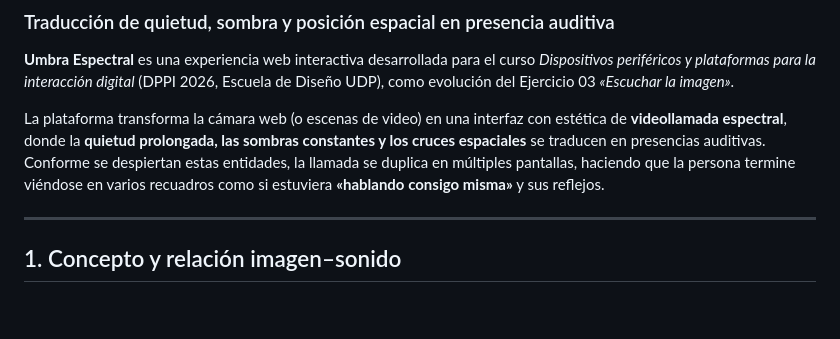
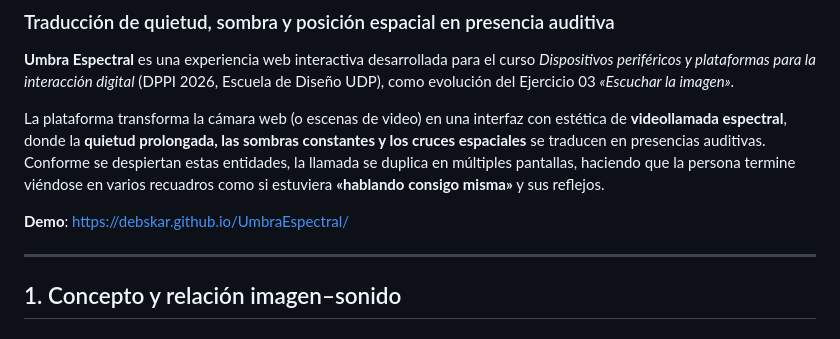
Before and after one commit to DebSkar/UmbraEspectral, a Markdown page: README.md, the part around the change. GitHub-like rendering; blank space fills up the shorter version.

Commit message:
Add demo link to README
Added a demo link to the README for easy access.

```diff
--- a/README.md
+++ b/README.md
@@ -4,6 +4,8 @@
 **Umbra Espectral** es una experiencia web interactiva desarrollada para el curso *Dispositivos periféricos y plataformas para la interacción digital* (DPPI 2026, Escuela de Diseño UDP), como evolución del Ejercicio 03 *«Escuchar la imagen»*.
 
 La plataforma transforma la cámara web (o escenas de video) en una interfaz con estética de **videollamada espectral**, donde la **quietud prolongada, las sombras constantes y los cruces espaciales** se traducen en presencias auditivas. Conforme se despiertan estas entidades, la llamada se duplica en múltiples pantallas, haciendo que la persona termine viéndose en varios recuadros como si estuviera **«hablando consigo misma»** y sus reflejos.
+
+**Demo**: https://debskar.github.io/UmbraEspectral/
 
 ---
 
```
